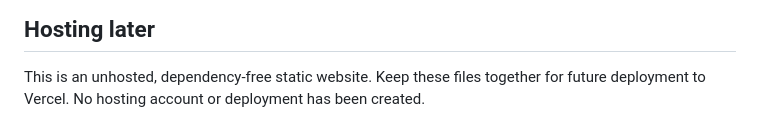
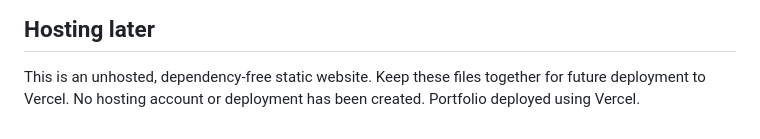
Before and after one commit to vaibhavsinha40/vaibhav-portfolio, a Markdown page: README.md, the part around the change. Rendered like a GitHub page.

Commit message:
Update README with Vercel deployment information
Added note about portfolio deployment using Vercel.

```diff
--- a/README.md
+++ b/README.md
@@ -46,3 +46,4 @@ Checked JavaScript syntax, unique HTML IDs, local asset paths, section links, al
 
 ## Hosting later
 This is an unhosted, dependency-free static website. Keep these files together for future deployment to Vercel. No hosting account or deployment has been created.
+Portfolio deployed using Vercel.
```
